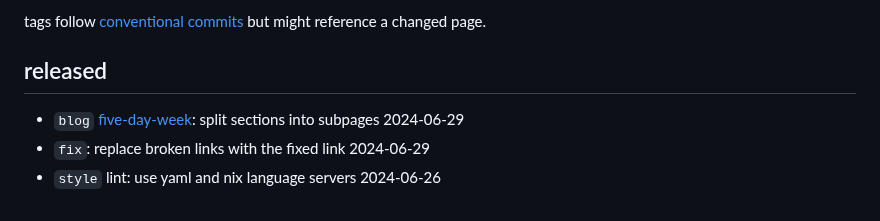
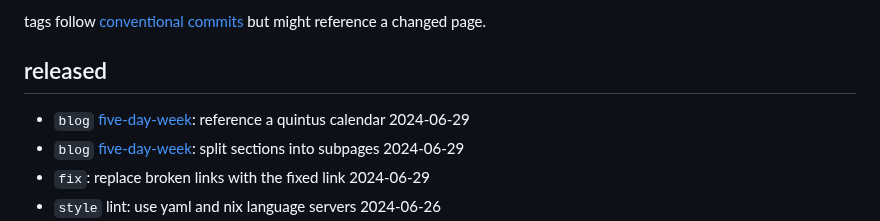
Before and after one commit to zimeg/blog, a Markdown page: CHANGELOG.md, the part around the change. GitHub-like rendering.

Commit message:
blog(five-day-week): reference a quintus calendar

```diff
--- a/CHANGELOG.md
+++ b/CHANGELOG.md
@@ -9,6 +9,7 @@ tags follow [conventional commits][commits] but might reference a changed page.
 
 ## released
 
+- `blog` [five-day-week][five-day-week]: reference a quintus calendar 2024-06-29
 - `blog` [five-day-week][five-day-week]: split sections into subpages 2024-06-29
 - `fix`: replace broken links with the fixed link 2024-06-29
 - `style` lint: use yaml and nix language servers 2024-06-26
```
Also changed, not shown: 2 other files.
